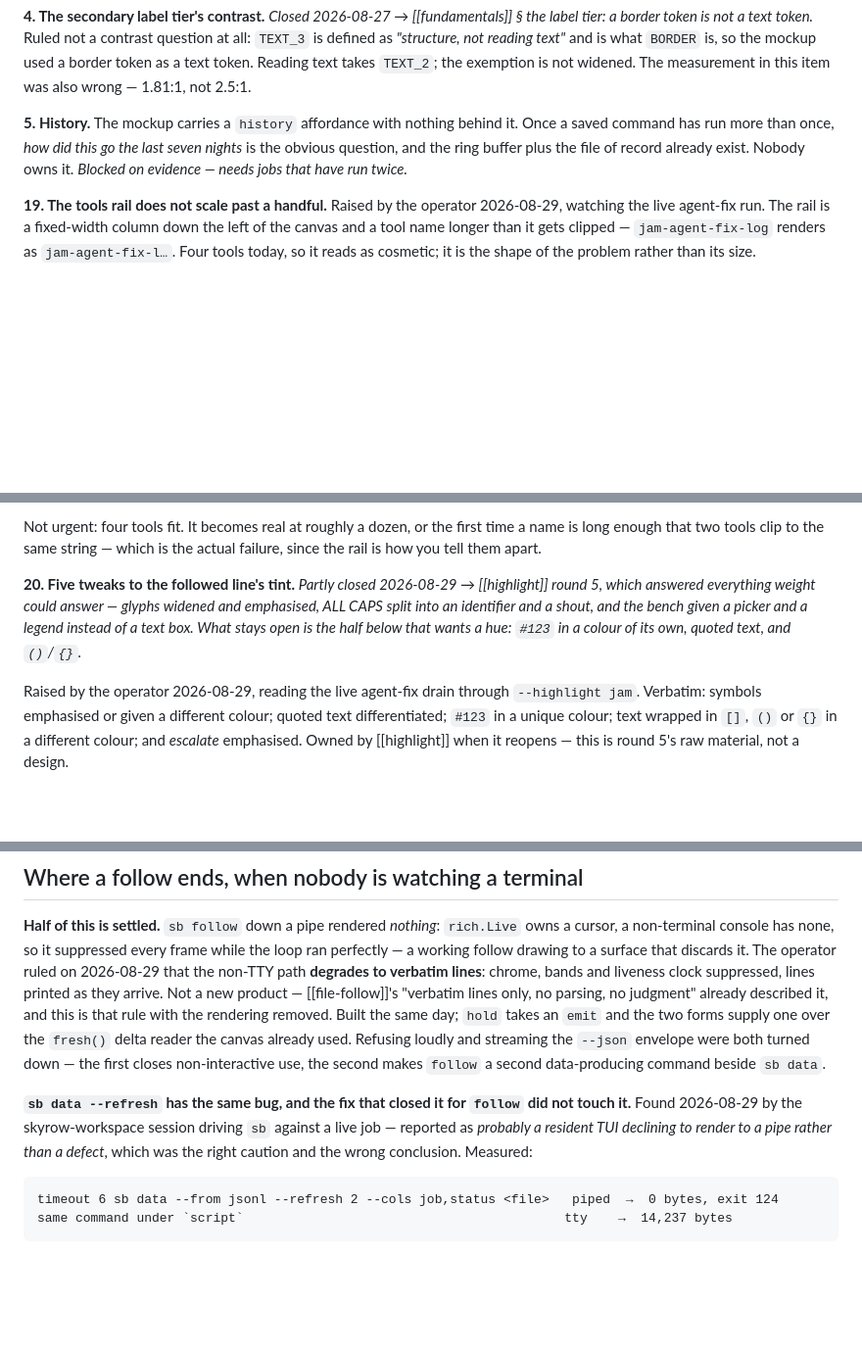
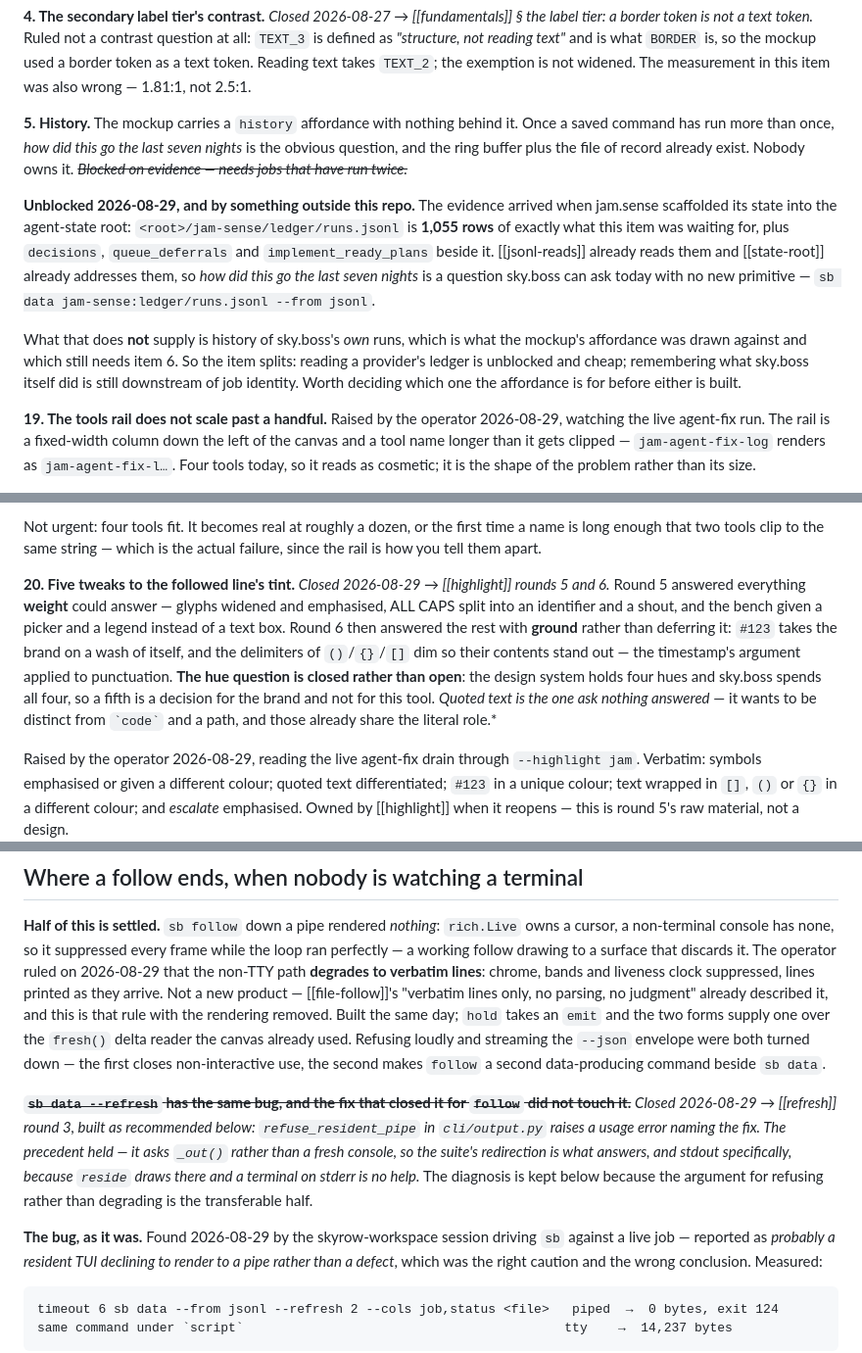
Before and after one commit to skyrowlabs/sky-boss, a Markdown page: docs/open.md, 3 parts joined by grey strips. Shown at 98% size. Drawn GitHub-style; blank space fills up the shorter version.

Commit message:
docs(open): three items had moved and the file had not
Item 20 is closed, not partly closed — round 6 answered the hue half with
ground instead of deferring it, and ruled the ninth-colour question shut
rather than open. The `sb data --refresh` pipe bug is closed too; the
diagnosis stays because the argument for refusing over degrading is the
transferable half.

Item 5 is the interesting one: it was blocked on evidence and the evidence
arrived from outside this repo. jam.sense scaffolding into the agent-state
root put 1,055 rows of runs.jsonl where sb can already read them. It splits
now — a provider's ledger is unblocked and cheap, sb's own history is still
downstream of item 6.

```diff
--- a/docs/open.md
+++ b/docs/open.md
@@ -61,8 +61,20 @@ in this item was also wrong — 1.81:1, not 2.5:1.
 
 **5. History.** The mockup carries a `history` affordance with nothing behind it. Once a saved
 command has run more than once, *how did this go the last seven nights* is the obvious question,
-and the ring buffer plus the file of record already exist. Nobody owns it. *Blocked on evidence —
-needs jobs that have run twice.*
+and the ring buffer plus the file of record already exist. Nobody owns it. ~~*Blocked on evidence —
+needs jobs that have run twice.*~~
+
+**Unblocked 2026-08-29, and by something outside this repo.** The evidence arrived when jam.sense
+scaffolded its state into the agent-state root: `<root>/jam-sense/ledger/runs.jsonl` is **1,055
+rows** of exactly what this item was waiting for, plus `decisions`, `queue_deferrals` and
+`implement_ready_plans` beside it. [[jsonl-reads]] already reads them and [[state-root]] already
+addresses them, so *how did this go the last seven nights* is a question sky.boss can ask today with
+no new primitive — `sb data jam-sense:ledger/runs.jsonl --from jsonl`.
+
+What that does **not** supply is history of sky.boss's *own* runs, which is what the mockup's
+affordance was drawn against and which still needs item 6. So the item splits: reading a provider's
+ledger is unblocked and cheap; remembering what sky.boss itself did is still downstream of job
+identity. Worth deciding which one the affordance is for before either is built.
 
 **19. The tools rail does not scale past a handful.** Raised by the operator 2026-08-29,
 watching the live agent-fix run. The rail is a fixed-width column down the left of the canvas and a
@@ -96,7 +108,15 @@ Not urgent: four tools fit. It becomes real at roughly a dozen, or the first tim
 enough that two tools clip to the same string — which is the actual failure, since the rail is how
 you tell them apart.
 
-**20. Five tweaks to the followed line's tint.** *Partly closed 2026-08-29 → [[highlight]] round 5, which answered everything weight could answer — glyphs widened and emphasised, ALL CAPS split into an identifier and a shout, and the bench given a picker and a legend instead of a text box. What stays open is the half below that wants a hue: `#123` in a colour of its own, quoted text, and `()`/`{}`.*
+**20. Five tweaks to the followed line's tint.** *Closed 2026-08-29 → [[highlight]] rounds 5 and 6.* Round 5 answered everything **weight** could
+answer — glyphs widened and emphasised, ALL CAPS split into an identifier and a shout, and the
+bench given a picker and a legend instead of a text box. Round 6 then answered the rest with
+**ground** rather than deferring it: `#123` takes the brand on a wash of itself, and the
+delimiters of `()`/`{}`/`[]` dim so their contents stand out — the timestamp's argument applied to
+punctuation. **The hue question is closed rather than open**: the design system holds four hues and
+sky.boss spends all four, so a fifth is a decision for the brand and not for this tool.
+*Quoted text is the one ask nothing answered* — it wants to be distinct from `` `code` `` and a
+path, and those already share the literal role.*
 
  Raised by the operator 2026-08-29, reading the
 live agent-fix drain through `--highlight jam`. Verbatim: symbols emphasised or given a different
@@ -484,7 +504,14 @@ already used. Refusing loudly and streaming the `--json` envelope were both turn
 closes non-interactive use, the second makes `follow` a second data-producing command beside
 `sb data`.
 
-**`sb data --refresh` has the same bug, and the fix that closed it for `follow` did not touch it.**
+**~~`sb data --refresh` has the same bug, and the fix that closed it for `follow` did not touch it.~~**
+*Closed 2026-08-29 → [[refresh]] round 3, built as recommended below: `refuse_resident_pipe` in
+`cli/output.py` raises a usage error naming the fix. The precedent held — it asks `_out()` rather
+than a fresh console, so the suite's redirection is what answers, and stdout specifically, because
+`reside` draws there and a terminal on stderr is no help.* The diagnosis is kept below because the
+argument for refusing rather than degrading is the transferable half.
+
+**The bug, as it was.**
 Found 2026-08-29 by the skyrow-workspace session driving `sb` against a live job — reported as
 *probably a resident TUI declining to render to a pipe rather than a defect*, which was the right
 caution and the wrong conclusion. Measured:
```
